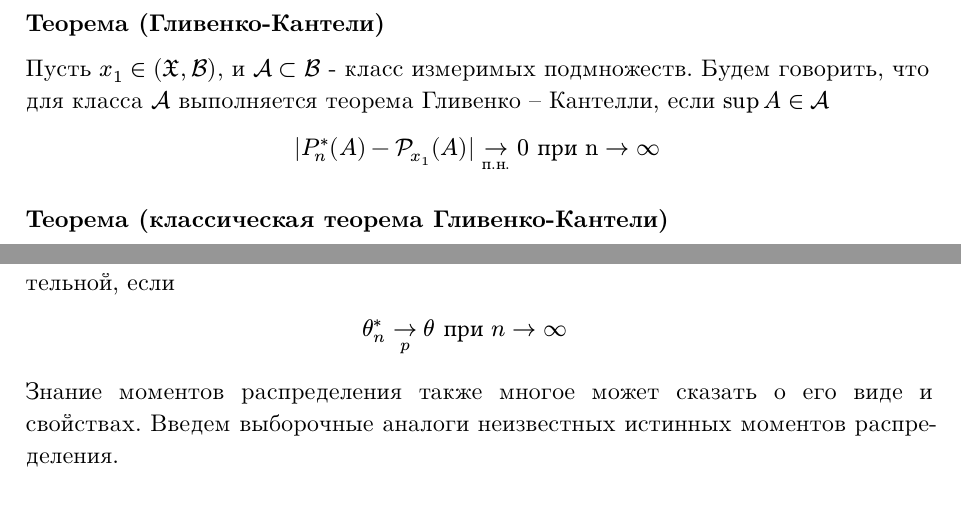
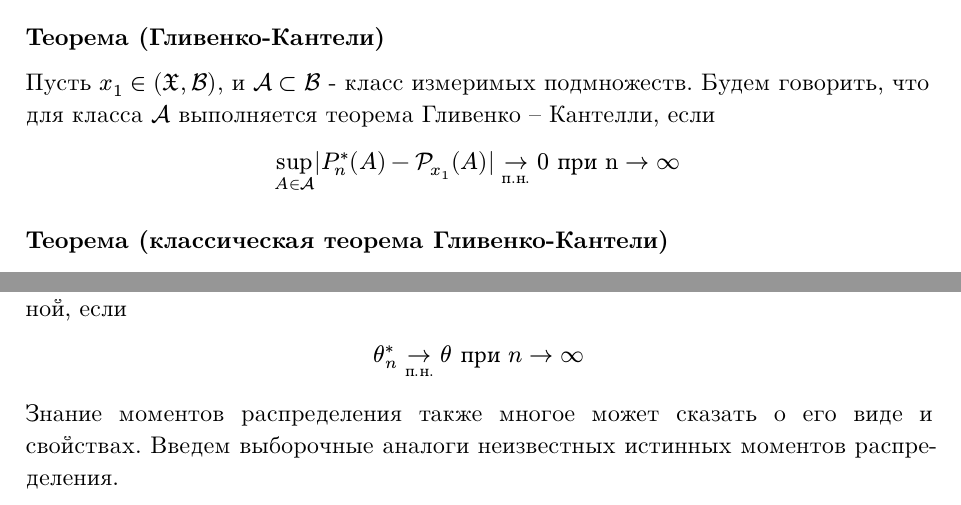
Before and after one commit to rustam2027/MathStat, a Typst document (main.typ): two parts of pages 6 and 7 of 12, joined at a grey line, cut so that both start at the same text. Compiled offline with Typst 0.15.

Commit message:
fix some typos

```diff
--- a/main.typ
+++ b/main.typ
@@ -173,11 +173,11 @@
   ]
 
   #definition([Состоятельность оценки])[
-    Оценка $θ^∗n$ называется состоятельной, если $ θ^∗_n display(->)_p theta "при" n -> oo $
+    Оценка $θ^∗_n$ называется состоятельной, если $ θ^∗_n display(->)_p theta "при" n -> oo $
   ]
 
   #definition([Сильная состоятельность оценки])[
-    Оценка $θ^∗n$ называется сильно состоятельной, если $ θ^∗_n display(->)_p theta "при" n -> oo $
+    Оценка $θ^∗_n$ называется сильно состоятельной, если $ θ^∗_n display(->)_"п.н." theta "при" n -> oo $
   ]
 
   Знание моментов распределения также многое может сказать о его виде и свойствах. Введем выборочные аналоги неизвестных истинных моментов распределения.
```
Also changed, not shown: main.typ (4 more changed lines).
